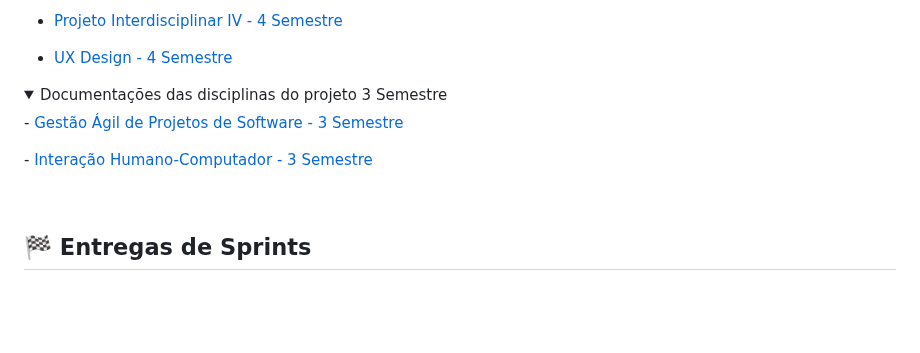
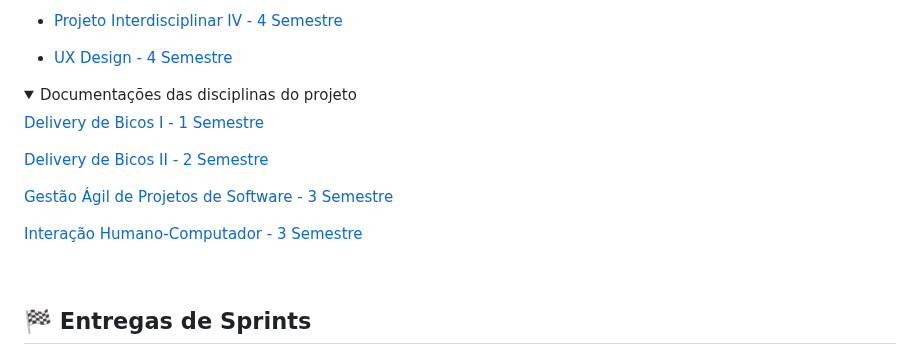
Before and after one commit to fershibli/DelBicosV2, a Markdown page: README.md, the part around the change. Drawn GitHub-style; folded sections open; blank space fills up the shorter version.

Commit message:
feat: update documentation links for project disciplines in README.md

```diff
--- a/README.md
+++ b/README.md
@@ -43,10 +43,12 @@ Ao solucionar esse problema, notaria-se também os seguintes benefícios para a
 - <a href="assets/DelBicos - Projeto Interdisciplinar IV - UX.pdf"> UX Design - 4 Semestre </a><p>
 
 <details>
-  <summary> Documentações das disciplinas do projeto 3 Semestre</summary>
+  <summary> Documentações das disciplinas do projeto</summary>
   <p>
-- <a href="assets/DelBicos - Projeto Interdisciplinar III - Gestão Ágil.pdf"> Gestão Ágil de Projetos de Software - 3 Semestre </a><p>
-- <a href="assets/Projeto_IHC-DelBicos-Projeto_Interdisciplinar_III.pdf"> Interação Humano-Computador - 3 Semestre </a><p>
+<a href="assets/DelBicos - Delivery de Bicos I.pdf"> Delivery de Bicos I - 1 Semestre </a><p>
+<a href="assets/DelBicos - Delivery de Bicos II.pdf"> Delivery de Bicos II - 2 Semestre </a><p>
+<a href="assets/DelBicos - Projeto Interdisciplinar III - Gestão Ágil.pdf"> Gestão Ágil de Projetos de Software - 3 Semestre </a><p>
+<a href="assets/Projeto_IHC-DelBicos-Projeto_Interdisciplinar_III.pdf"> Interação Humano-Computador - 3 Semestre </a><p>
 </p>
 </details>
 
```
